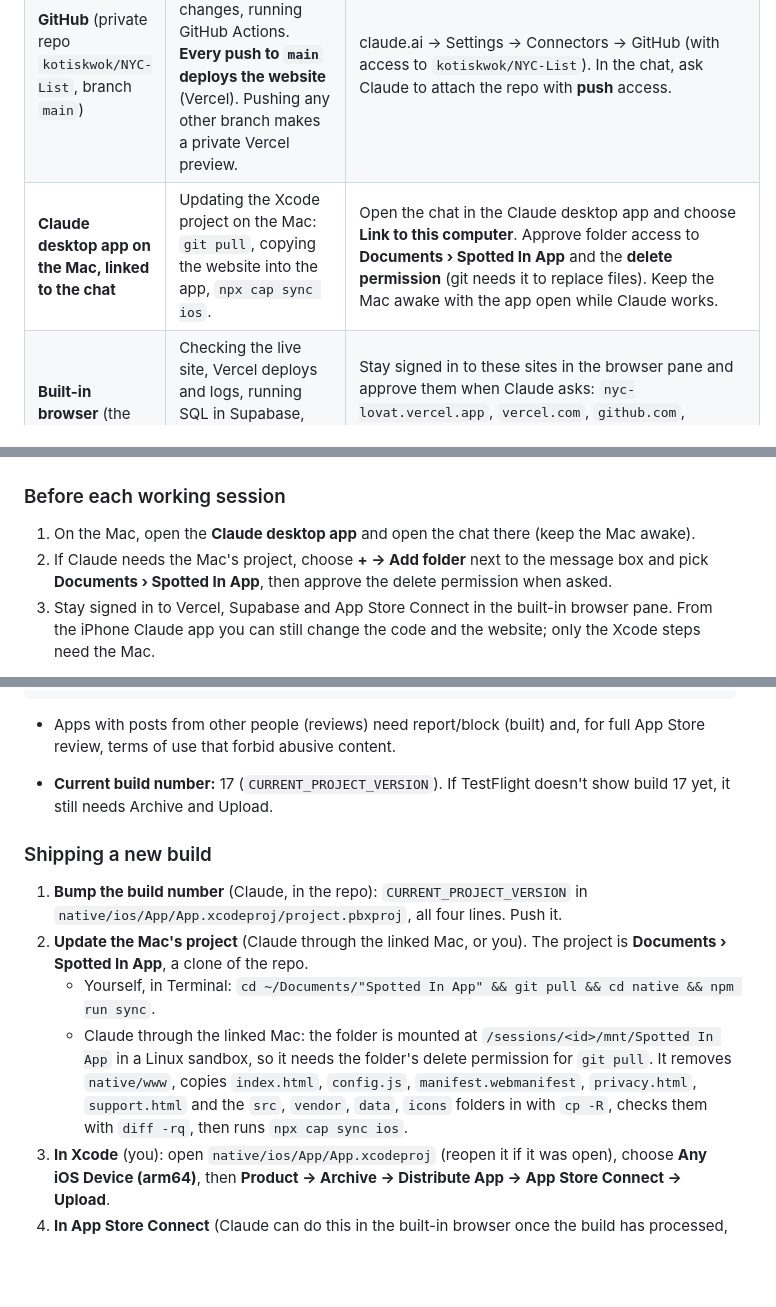
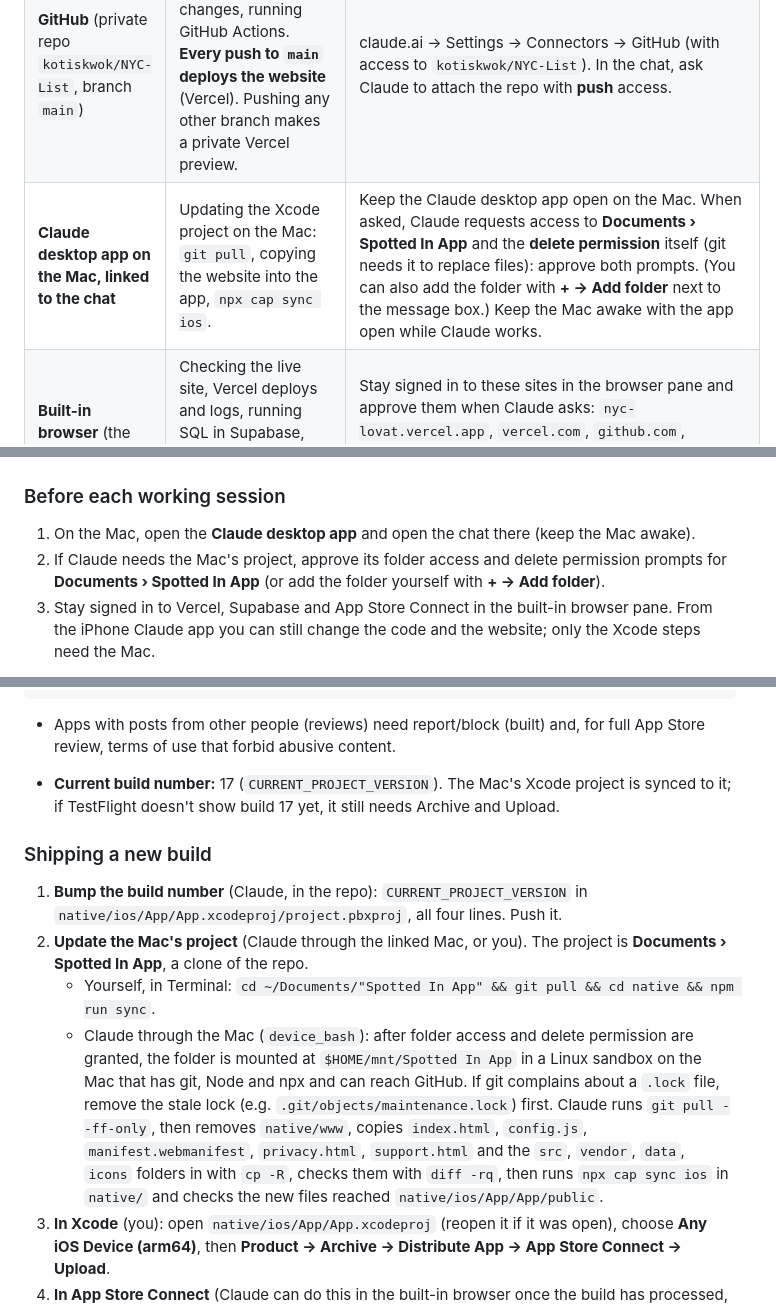
Before and after one commit to kotiskwok/NYC-List, a Markdown page: HANDOFF.md, 3 parts joined by grey strips. GitHub-like rendering; blank space fills up the shorter version.

Commit message:
Handoff: how Claude updates the Mac project
Co-Authored-By: Claude Opus 5.5 <noreply@anthropic.com>
Claude-Session: https://claude.ai/code/session_017HnH8CWH59nyWRm5vkhQ5J

````diff
--- a/HANDOFF.md
+++ b/HANDOFF.md
@@ -53,7 +53,7 @@ Set these up once. With all of them, Claude can change the code, put it live, up
 |---|---|---|
 | **Claude Project "Spotted On:"** | Holds this handoff (`claude/HANDOFF.md`) so every new chat in the project can read it, plus project memory. | Start new chats inside the project. |
 | **GitHub** (private repo `kotiskwok/NYC-List`, branch `main`) | Reading and editing the code, pushing changes, running GitHub Actions. **Every push to `main` deploys the website** (Vercel). Pushing any other branch makes a private Vercel preview. | claude.ai → Settings → Connectors → GitHub (with access to `kotiskwok/NYC-List`). In the chat, ask Claude to attach the repo with **push** access. |
-| **Claude desktop app on the Mac, linked to the chat** | Updating the Xcode project on the Mac: `git pull`, copying the website into the app, `npx cap sync ios`. | Open the chat in the Claude desktop app and choose **Link to this computer**. Approve folder access to **Documents › Spotted In App** and the **delete permission** (git needs it to replace files). Keep the Mac awake with the app open while Claude works. |
+| **Claude desktop app on the Mac, linked to the chat** | Updating the Xcode project on the Mac: `git pull`, copying the website into the app, `npx cap sync ios`. | Keep the Claude desktop app open on the Mac. When asked, Claude requests access to **Documents › Spotted In App** and the **delete permission** itself (git needs it to replace files): approve both prompts. (You can also add the folder with **+ → Add folder** next to the message box.) Keep the Mac awake with the app open while Claude works. |
 | **Built-in browser** (the browser pane in the Claude desktop app) | Checking the live site, Vercel deploys and logs, running SQL in Supabase, App Store Connect / TestFlight, Google Cloud, and reading Instagram / TikTok posts. | Stay signed in to these sites in the browser pane and approve them when Claude asks: `nyc-lovat.vercel.app`, `vercel.com`, `github.com`, `supabase.com`, `appstoreconnect.apple.com`, `developer.apple.com`, `console.cloud.google.com`, `platform.openai.com`, `console.anthropic.com`, `instagram.com`, `tiktok.com`. |
 | **Computer use: Xcode** (optional) | Looking at Xcode. Xcode is click-only for Claude, so it can't use Xcode's menus or archive. | Approve Xcode when Claude asks. **You** do Product → Archive → Upload. |
 | **Google Play Console** (for the Android app, §8b) | Creating the Play listing, uploading Android builds, managing the closed test and testers. | Kotis makes the developer account at play.google.com/console ($25 one-time, ID verification). Then approve `play.google.com` in the built-in browser so Claude can fill in the listing. |
@@ -63,7 +63,7 @@ Set these up once. With all of them, Claude can change the code, put it live, up
 
 ### Before each working session
 1. On the Mac, open the **Claude desktop app** and open the chat there (keep the Mac awake).
-2. If Claude needs the Mac's project, choose **+ → Add folder** next to the message box and pick **Documents › Spotted In App**, then approve the delete permission when asked.
+2. If Claude needs the Mac's project, approve its folder access and delete permission prompts for **Documents › Spotted In App** (or add the folder yourself with **+ → Add folder**).
 3. Stay signed in to Vercel, Supabase and App Store Connect in the built-in browser pane.
 From the iPhone Claude app you can still change the code and the website; only the Xcode steps need the Mac.
 
@@ -349,13 +349,13 @@ Screenshots are the best!
 ```
 - Apps with posts from other people (reviews) need report/block (built) and, for full App Store review, terms of use that forbid abusive content.
 
-- **Current build number:** 17 (`CURRENT_PROJECT_VERSION`). If TestFlight doesn't show build 17 yet, it still needs Archive and Upload.
+- **Current build number:** 17 (`CURRENT_PROJECT_VERSION`). The Mac's Xcode project is synced to it; if TestFlight doesn't show build 17 yet, it still needs Archive and Upload.
 
 ### Shipping a new build
 1. **Bump the build number** (Claude, in the repo): `CURRENT_PROJECT_VERSION` in `native/ios/App/App.xcodeproj/project.pbxproj`, all four lines. Push it.
 2. **Update the Mac's project** (Claude through the linked Mac, or you). The project is **Documents › Spotted In App**, a clone of the repo.
    - Yourself, in Terminal: `cd ~/Documents/"Spotted In App" && git pull && cd native && npm run sync`.
-   - Claude through the linked Mac: the folder is mounted at `/sessions/<id>/mnt/Spotted In App` in a Linux sandbox, so it needs the folder's delete permission for `git pull`. It removes `native/www`, copies `index.html`, `config.js`, `manifest.webmanifest`, `privacy.html`, `support.html` and the `src`, `vendor`, `data`, `icons` folders in with `cp -R`, checks them with `diff -rq`, then runs `npx cap sync ios`.
+   - Claude through the Mac (`device_bash`): after folder access and delete permission are granted, the folder is mounted at `$HOME/mnt/Spotted In App` in a Linux sandbox on the Mac that has git, Node and npx and can reach GitHub. If git complains about a `.lock` file, remove the stale lock (e.g. `.git/objects/maintenance.lock`) first. Claude runs `git pull --ff-only`, then removes `native/www`, copies `index.html`, `config.js`, `manifest.webmanifest`, `privacy.html`, `support.html` and the `src`, `vendor`, `data`, `icons` folders in with `cp -R`, checks them with `diff -rq`, then runs `npx cap sync ios` in `native/` and checks the new files reached `native/ios/App/App/public`.
 3. **In Xcode** (you): open `native/ios/App/App.xcodeproj` (reopen it if it was open), choose **Any iOS Device (arm64)**, then **Product → Archive → Distribute App → App Store Connect → Upload**.
 4. **In App Store Connect** (Claude can do this in the built-in browser once the build has processed, about 5–30 minutes; it appears under TestFlight): add the What to Test notes, add the build to both groups, and submit to Beta App Review if asked.
 
````
